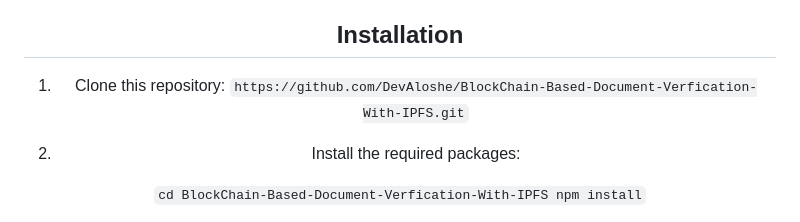
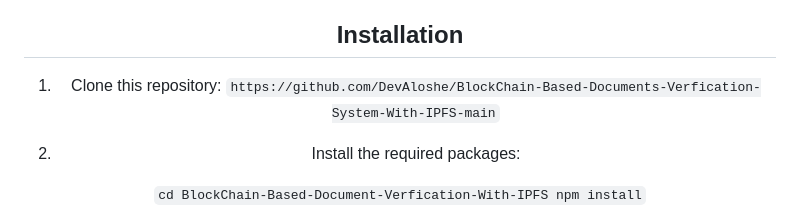
Before and after one commit to lucky4242/BlockChain-Based-Documents-Verfication-System-With-IPFS-main, a Markdown page: README.md, the part around the change. Rendered like a GitHub page.

Commit message:
updating the repo url

```diff
--- a/README.md
+++ b/README.md
@@ -49,7 +49,7 @@ This project aims to create a secure and decentralized system for document verif
 ## Installation
 
 1. Clone this repository:
-``https://github.com/DevAloshe/BlockChain-Based-Document-Verfication-With-IPFS.git``
+``https://github.com/DevAloshe/BlockChain-Based-Documents-Verfication-System-With-IPFS-main``
 
 
 2. Install the required packages:
```
